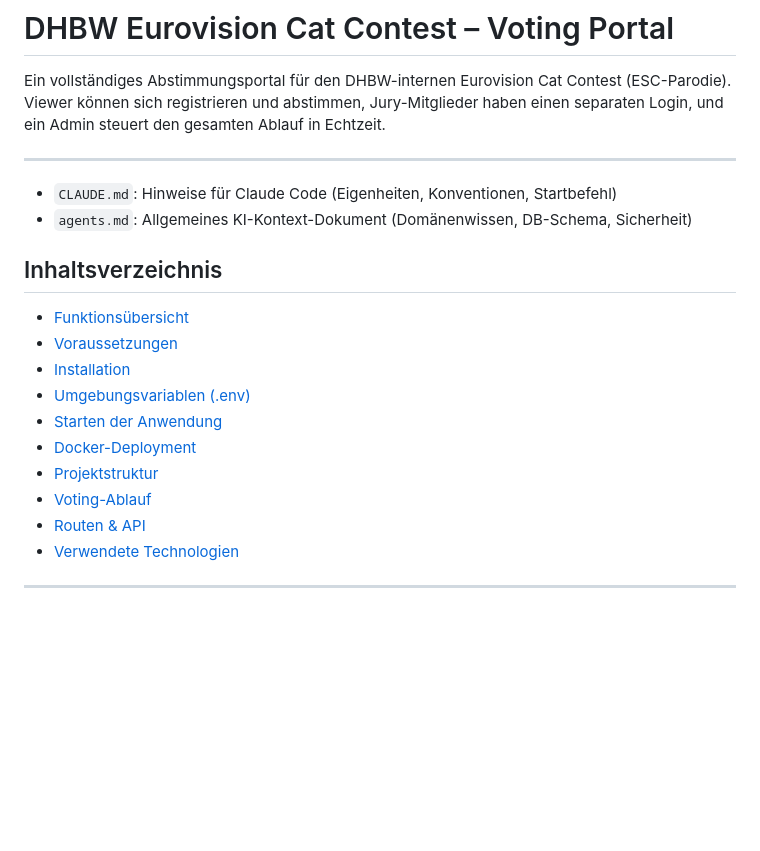
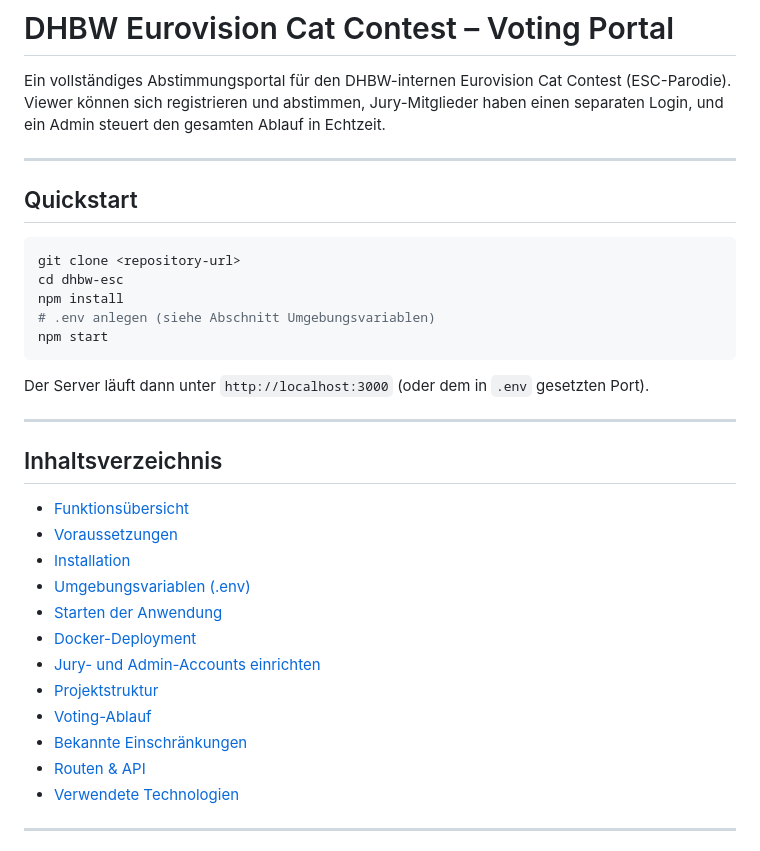
Before and after one commit to ItsMaxxx/dhbw-esc, a Markdown page: README.md, the part around one of its changes. Drawn GitHub-style; blank space fills up the shorter version.

````diff
--- a/README.md
+++ b/README.md
@@ -4,8 +4,19 @@ Ein vollständiges Abstimmungsportal für den DHBW-internen Eurovision Cat Conte
 
 ---
 
-- `CLAUDE.md`: Hinweise für Claude Code (Eigenheiten, Konventionen, Startbefehl)
-- `agents.md`: Allgemeines KI-Kontext-Dokument (Domänenwissen, DB-Schema, Sicherheit)
+## Quickstart
+
+```bash
+git clone <repository-url>
+cd dhbw-esc
+npm install
+# .env anlegen (siehe Abschnitt Umgebungsvariablen)
+npm start
+```
+
+Der Server läuft dann unter `http://localhost:3000` (oder dem in `.env` gesetzten Port).
+
+---
 
 ## Inhaltsverzeichnis
 
@@ -15,8 +26,10 @@ Ein vollständiges Abstimmungsportal für den DHBW-internen Eurovision Cat Conte
 - [Umgebungsvariablen (.env)](#umgebungsvariablen-env)
 - [Starten der Anwendung](#starten-der-anwendung)
 - [Docker-Deployment](#docker-deployment)
+- [Jury- und Admin-Accounts einrichten](#jury--und-admin-accounts-einrichten)
 - [Projektstruktur](#projektstruktur)
 - [Voting-Ablauf](#voting-ablauf)
+- [Bekannte Einschränkungen](#bekannte-einschränkungen)
 - [Routen & API](#routen--api)
 - [Verwendete Technologien](#verwendete-technologien)
 
````
Also changed, not shown: other parts of README.md (+38 -1 lines).
